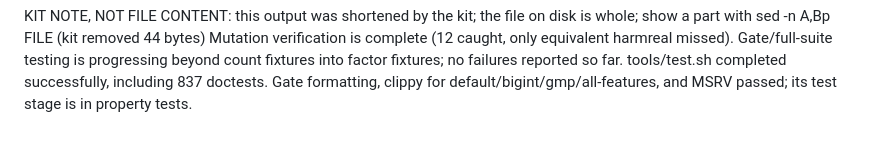
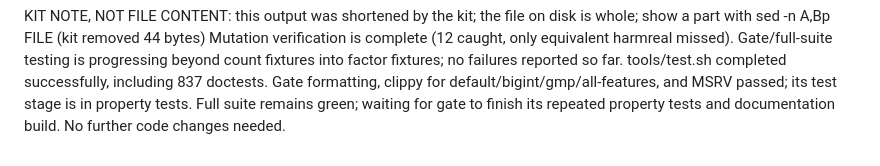
Before and after one commit to justanyone/math-prime-util, a Markdown page: docs/worker-notes/pc1-mpu-close-mutation-survivors-in-lucky-ramanujan-upper-t2203.md, the part around the change. Rendered like a GitHub page.

Commit message:
wip(pc1-mpu-close-mutation-survivors-in-lucky-ramanujan-upper-t2203): interim snapshot 2026-10-21T03:15:54Z
Automatic launcher snapshot of uncommitted worker changes.

MW-Run-Class: author
MW-Round: 1
MW-Engine: codex
MW-Model: gpt-6.1-sol
MW-Size: m
MW-Effort: medium
MW-Run: pc1-mpu-close-mutation-survivors-in-lucky-ramanujan-upper-t2203-20261020-220308
MW-Host: wowbagger
MW-Base: 8f1855ecc8a9
MW-Commit: 896ed63b258ad8734fc112efaeb6a634802a1b7b
MW-Rules: a7aa532dbf5e

```diff
--- a/docs/worker-notes/pc1-mpu-close-mutation-survivors-in-lucky-ramanujan-upper-t2203.md
+++ b/docs/worker-notes/pc1-mpu-close-mutation-survivors-in-lucky-ramanujan-upper-t2203.md
@@ -37,3 +37,4 @@ No source algorithm changed and no existing test file outside this task's tests/
 KIT NOTE, NOT FILE CONTENT: this output was shortened by the kit; the file on disk is whole; show a part with sed -n A,Bp FILE (kit removed 44 bytes)
 Mutation verification is complete (12 caught, only equivalent harmreal missed). Gate/full-suite testing is progressing beyond count fixtures into factor fixtures; no failures reported so far.
 tools/test.sh completed successfully, including 837 doctests. Gate formatting, clippy for default/bigint/gmp/all-features, and MSRV passed; its test stage is in property tests.
+Full suite remains green; waiting for gate to finish its repeated property tests and documentation build. No further code changes needed.
```
